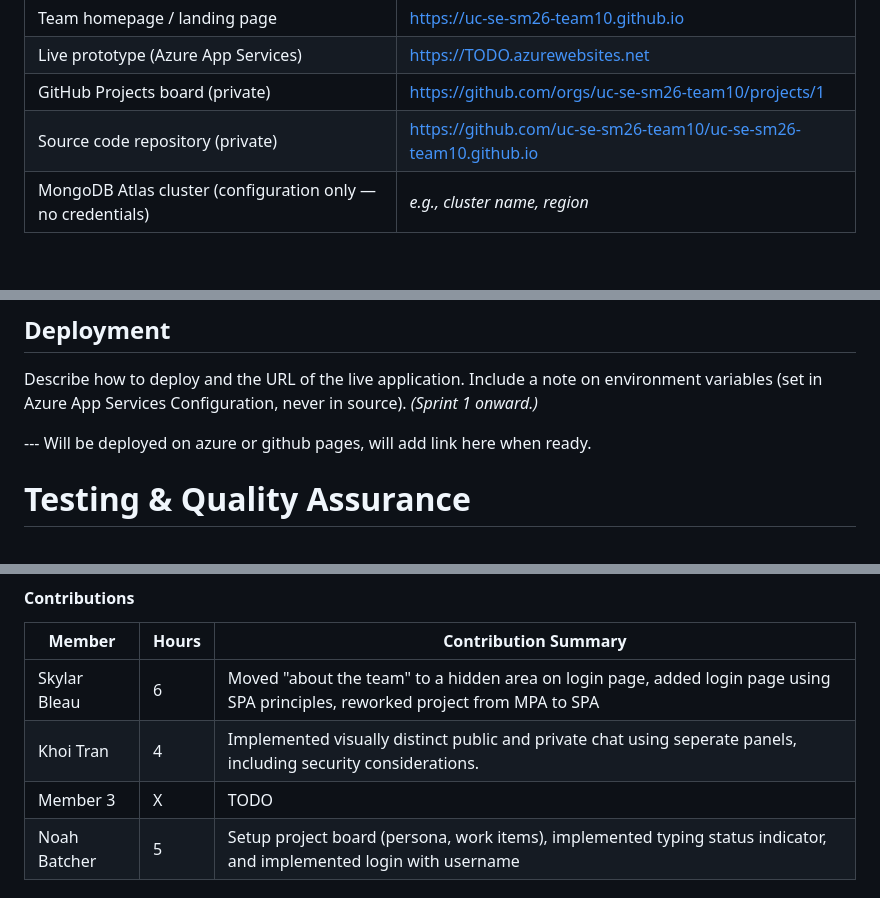
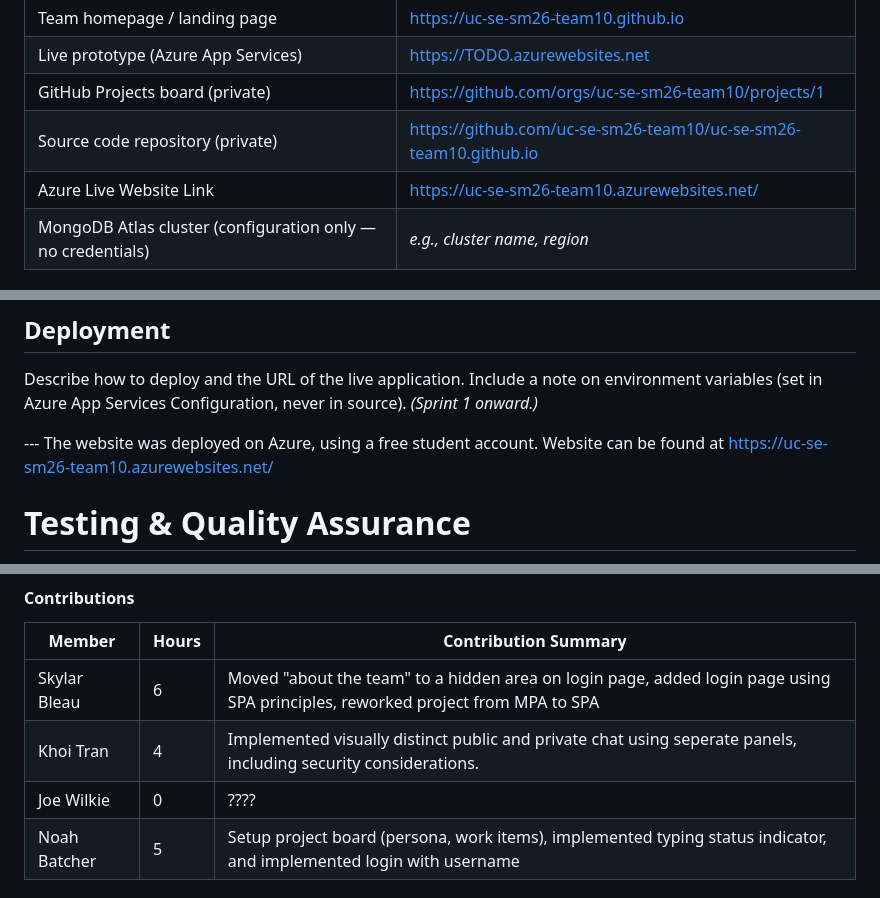
Before and after one commit to uc-se-sm26-team10/uc-se-sm26-team10.github.io, a Markdown page: README.md, 3 parts joined by grey strips. GitHub-like rendering; blank space fills up the shorter version.

Commit message:
added azure link

```diff
--- a/README.md
+++ b/README.md
@@ -33,6 +33,7 @@ Messenger is a real-time web-based chat application that allows registered users
 |Live prototype (Azure App Services)|https://TODO.azurewebsites.net|
 |GitHub Projects board (private)|https://github.com/orgs/uc-se-sm26-team10/projects/1|
 |Source code repository (private)|https://github.com/uc-se-sm26-team10/uc-se-sm26-team10.github.io|
+|Azure Live Website Link|https://uc-se-sm26-team10.azurewebsites.net/|
 |MongoDB Atlas cluster (configuration only — no credentials)|*e.g., cluster name, region*|
 
 ## Revision History
@@ -246,7 +247,7 @@ Describe the GitHub Actions workflow(s) under `.github/workflows/`. *(Sprint 1 o
 Describe how to deploy and the URL of the live application. Include a note on environment variables (set in Azure App Services Configuration, never in source). *(Sprint 1 onward.)*
 
 \---
-Will be deployed on azure or github pages, will add link here when ready.
+The website was deployed on Azure, using a free student account. Website can be found at https://uc-se-sm26-team10.azurewebsites.net/
 
 # Testing \& Quality Assurance
 
@@ -351,7 +352,7 @@ Add private chat, public chat and private chat seperate visually, login with use
 |-|-|-|
 |Skylar Bleau|6|Moved "about the team" to a hidden area on login page, added login page using SPA principles, reworked project from MPA to SPA|
 |Khoi Tran|4|Implemented visually distinct public and private chat using seperate panels, including security considerations.|
-|Member 3|X|TODO|
+|Joe Wilkie|0|????|
 |Noah Batcher|5|Setup project board (persona, work items), implemented typing status indicator, and implemented login with username|
 
 #### Sprint Retrospective
```
